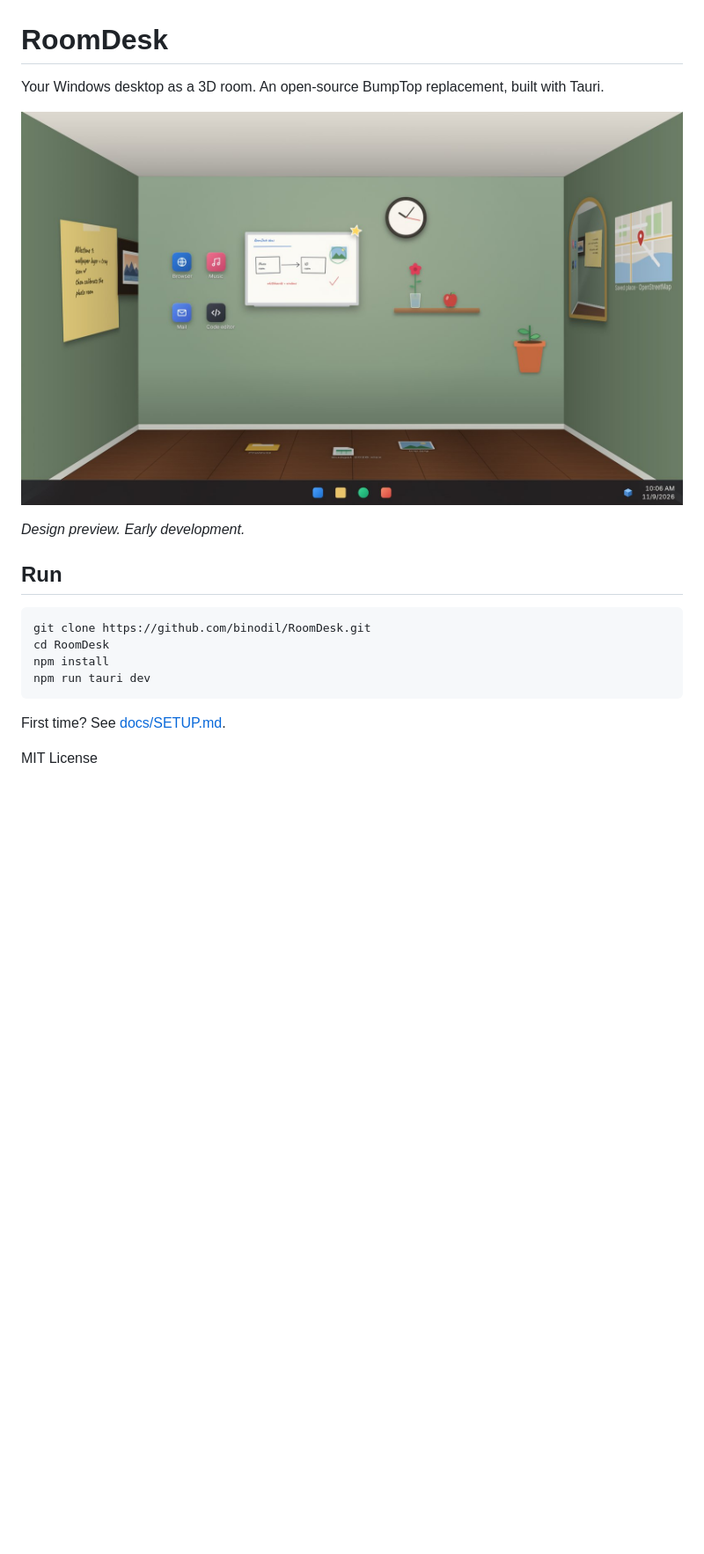
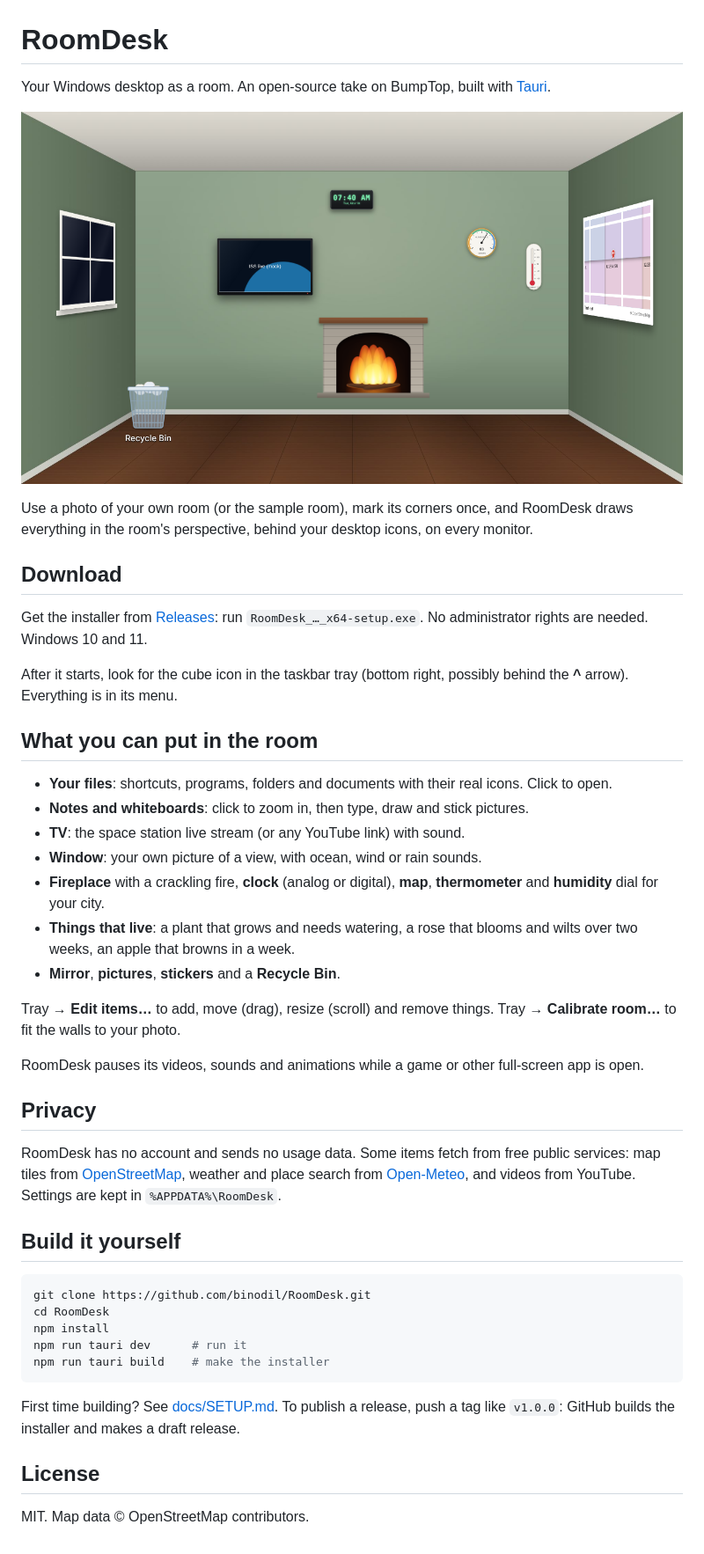
Before and after one commit to binodil/RoomDesk, a Markdown page: README.md, the part around the change. Shown at 88% size. Drawn GitHub-style; pictures changed too: docs/preview.jpg (deleted), docs/screenshot.png (added); blank space fills up the shorter version.

````diff
--- a/README.md
+++ b/README.md
@@ -1,20 +1,47 @@
 # RoomDesk
 
-Your Windows desktop as a 3D room. An open-source BumpTop replacement, built with Tauri.
+Your Windows desktop as a room. An open-source take on BumpTop, built with [Tauri](https://tauri.app).
 
-![RoomDesk preview](docs/preview.jpg)
+![RoomDesk](docs/screenshot.png)
 
-*Design preview. Early development.*
+Use a photo of your own room (or the sample room), mark its corners once, and RoomDesk draws everything in the room's perspective, behind your desktop icons, on every monitor.
 
-## Run
+## Download
+
+Get the installer from [Releases](https://github.com/binodil/RoomDesk/releases): run `RoomDesk_…_x64-setup.exe`. No administrator rights are needed. Windows 10 and 11.
+
+After it starts, look for the cube icon in the taskbar tray (bottom right, possibly behind the **^** arrow). Everything is in its menu.
+
+## What you can put in the room
+
+- **Your files**: shortcuts, programs, folders and documents with their real icons. Click to open.
+- **Notes and whiteboards**: click to zoom in, then type, draw and stick pictures.
+- **TV**: the space station live stream (or any YouTube link) with sound.
+- **Window**: your own picture of a view, with ocean, wind or rain sounds.
+- **Fireplace** with a crackling fire, **clock** (analog or digital), **map**, **thermometer** and **humidity** dial for your city.
+- **Things that live**: a plant that grows and needs watering, a rose that blooms and wilts over two weeks, an apple that browns in a week.
+- **Mirror**, **pictures**, **stickers** and a **Recycle Bin**.
+
+Tray → **Edit items…** to add, move (drag), resize (scroll) and remove things. Tray → **Calibrate room…** to fit the walls to your photo.
+
+RoomDesk pauses its videos, sounds and animations while a game or other full-screen app is open.
+
+## Privacy
+
+RoomDesk has no account and sends no usage data. Some items fetch from free public services: map tiles from [OpenStreetMap](https://www.openstreetmap.org/copyright), weather and place search from [Open-Meteo](https://open-meteo.com), and videos from YouTube. Settings are kept in `%APPDATA%\RoomDesk`.
+
+## Build it yourself
 
 ```powershell
 git clone https://github.com/binodil/RoomDesk.git
 cd RoomDesk
 npm install
-npm run tauri dev
+npm run tauri dev      # run it
+npm run tauri build    # make the installer
 ```
 
-First time? See [docs/SETUP.md](docs/SETUP.md).
+First time building? See [docs/SETUP.md](docs/SETUP.md). To publish a release, push a tag like `v1.0.0`: GitHub builds the installer and makes a draft release.
 
-MIT License
+## License
+
+MIT. Map data © OpenStreetMap contributors.
````
Also changed, not shown: 15 other files.
